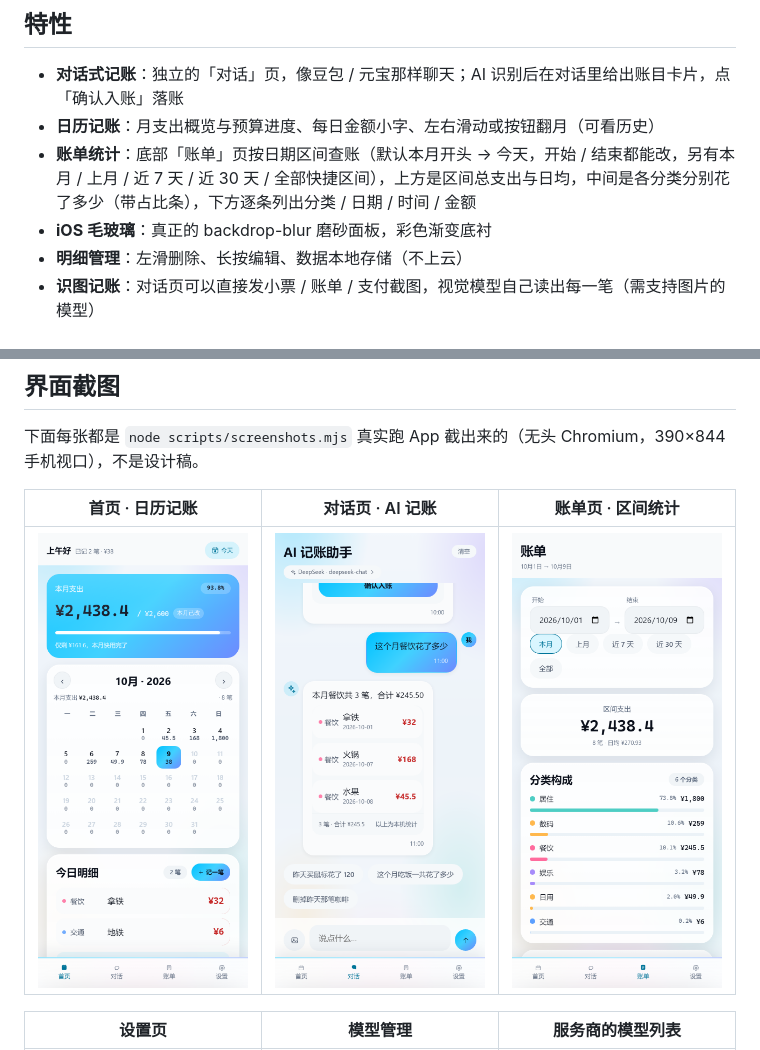
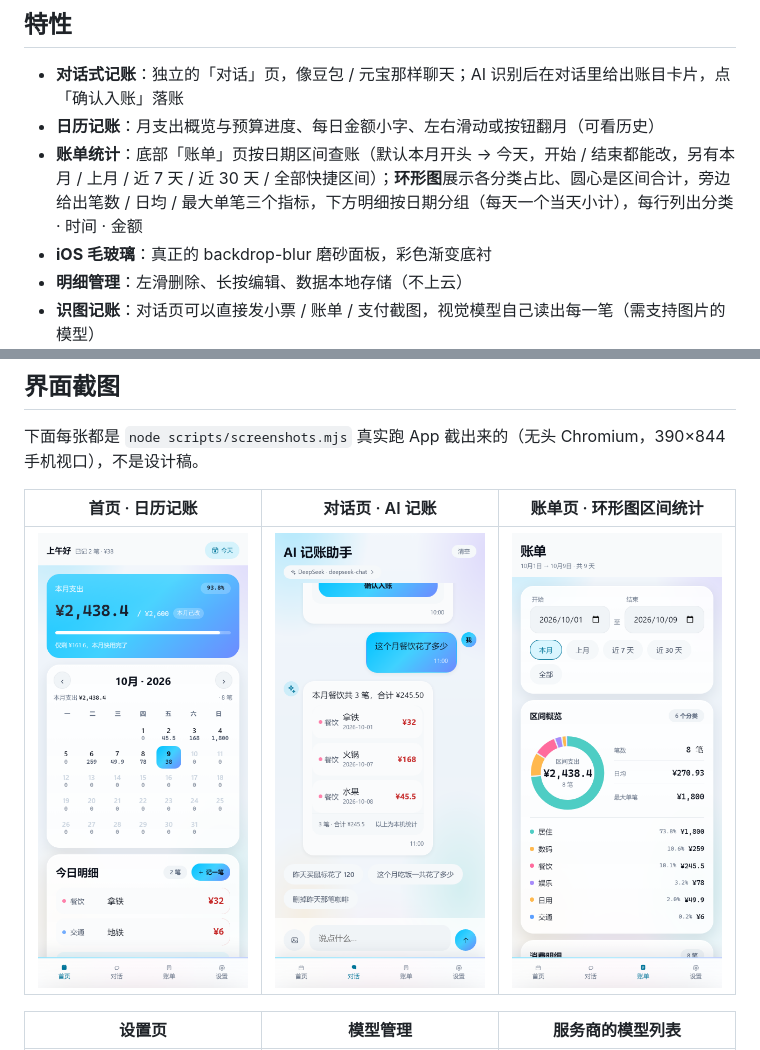
Before and after one commit to a-zou666/jizhang, a Markdown page: README.md, 2 parts joined by grey strips. GitHub-like rendering; pictures changed too: docs/screenshots/bills.png.

```diff
--- a/README.md
+++ b/README.md
@@ -20,7 +20,7 @@
 
 - **对话式记账**：独立的「对话」页，像豆包 / 元宝那样聊天；AI 识别后在对话里给出账目卡片，点「确认入账」落账
 - **日历记账**：月支出概览与预算进度、每日金额小字、左右滑动或按钮翻月（可看历史）
-- **账单统计**：底部「账单」页按日期区间查账（默认本月开头 → 今天，开始 / 结束都能改，另有本月 / 上月 / 近 7 天 / 近 30 天 / 全部快捷区间），上方是区间总支出与日均，中间是各分类分别花了多少（带占比条），下方逐条列出分类 / 日期 / 时间 / 金额
+- **账单统计**：底部「账单」页按日期区间查账（默认本月开头 → 今天，开始 / 结束都能改，另有本月 / 上月 / 近 7 天 / 近 30 天 / 全部快捷区间）；**环形图**展示各分类占比、圆心是区间合计，旁边给出笔数 / 日均 / 最大单笔三个指标，下方明细按日期分组（每天一个当天小计），每行列出分类 · 时间 · 金额
 - **iOS 毛玻璃**：真正的 backdrop-blur 磨砂面板，彩色渐变底衬
 - **明细管理**：左滑删除、长按编辑、数据本地存储（不上云）
 - **识图记账**：对话页可以直接发小票 / 账单 / 支付截图，视觉模型自己读出每一笔（需支持图片的模型）
@@ -31,7 +31,7 @@
 
 下面每张都是 `node scripts/screenshots.mjs` 真实跑 App 截出来的（无头 Chromium，390×844 手机视口），不是设计稿。
 
-| 首页 · 日历记账 | 对话页 · AI 记账 | 账单页 · 区间统计 |
+| 首页 · 日历记账 | 对话页 · AI 记账 | 账单页 · 环形图区间统计 |
 | --- | --- | --- |
 | ![首页](docs/screenshots/home.png) | ![对话页](docs/screenshots/chat.png) | ![账单页](docs/screenshots/bills.png) |
 
```
Also changed, not shown: docs/screenshots/chat-card.png, 6 other files.
